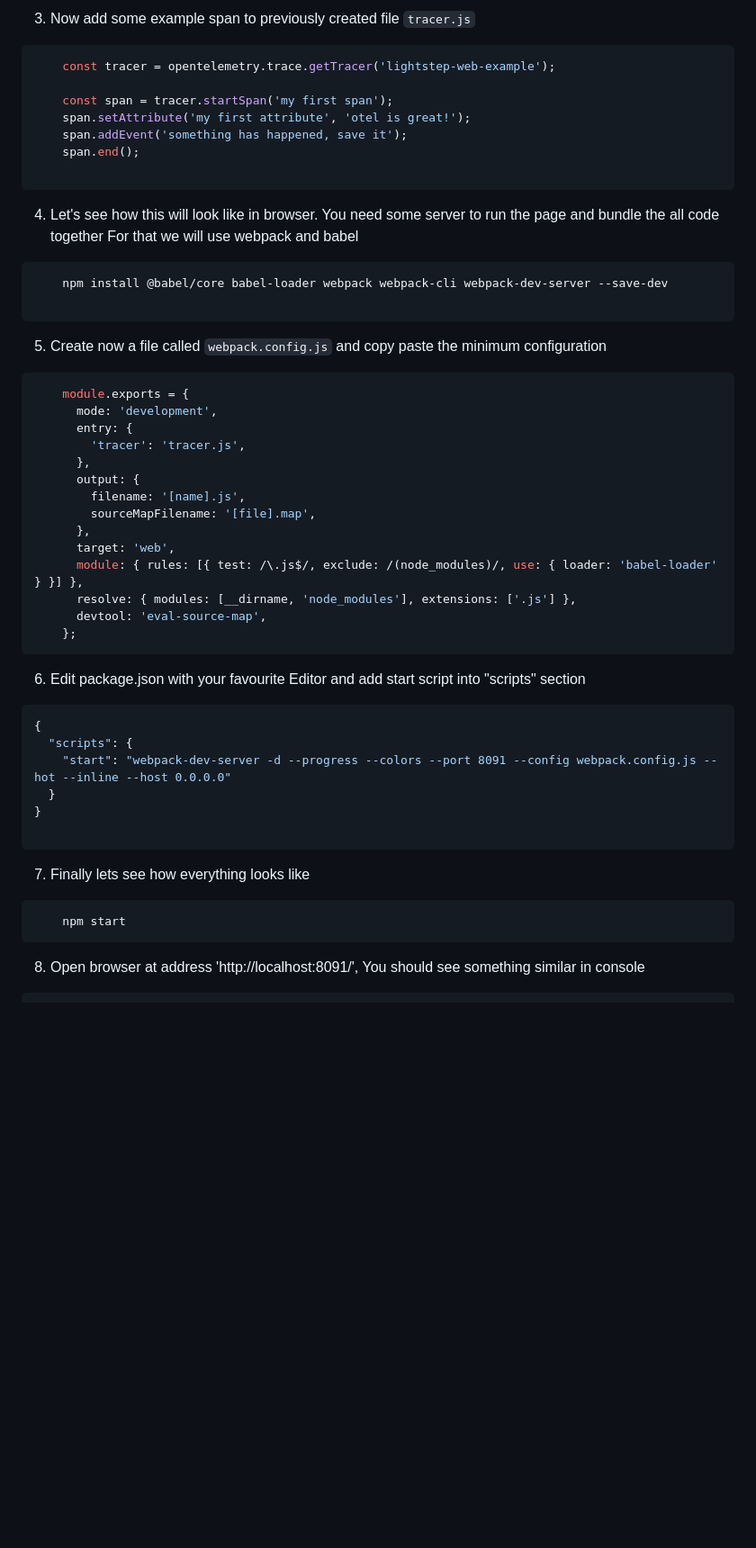
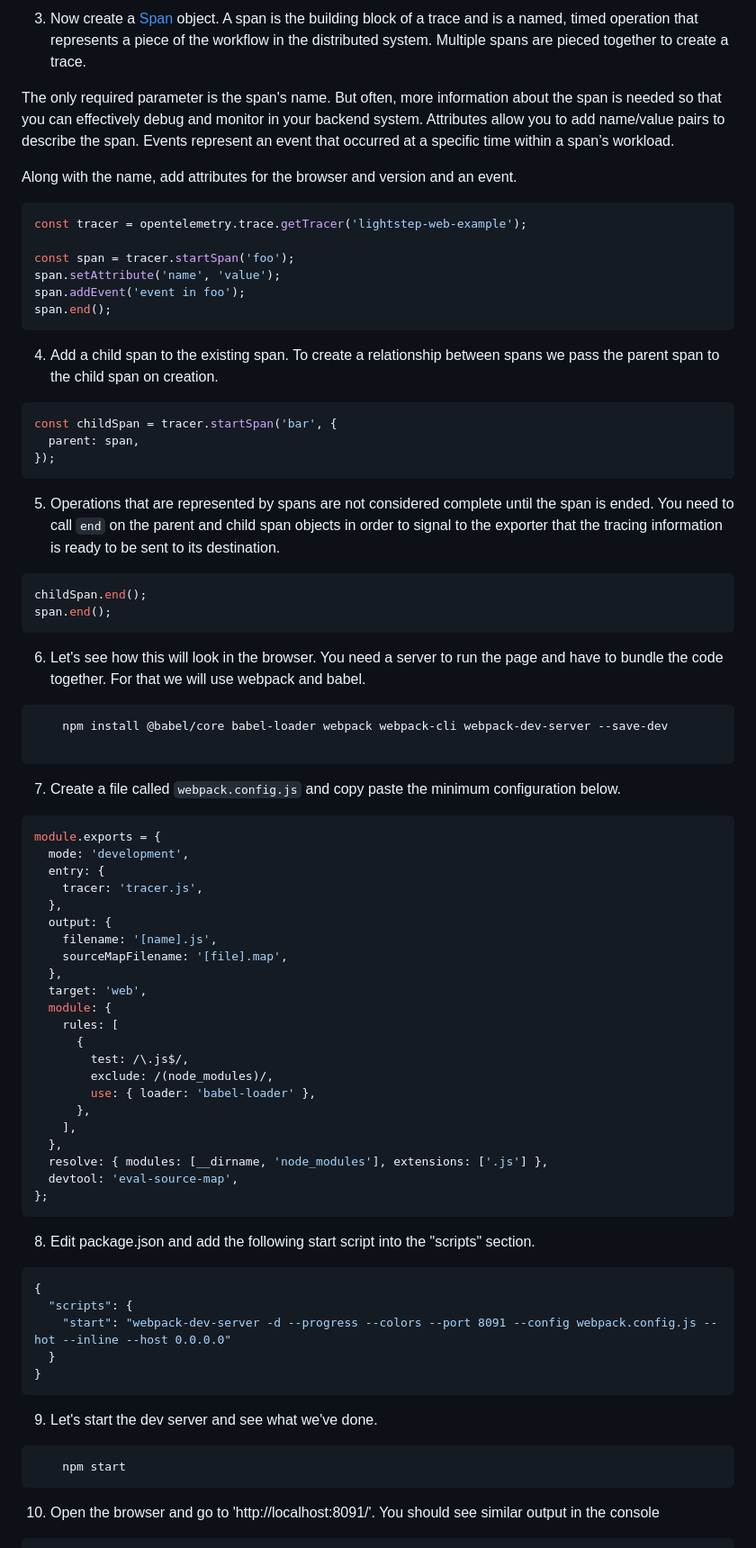
Before and after one commit to lightstep/opentelemetry-examples, a Markdown page: browser/README.md, the part around one of its changes. Shown at 90% size. GitHub-like rendering; blank space fills up the shorter version.

Commit message:
docs: edits and tweaks (#1)
* docs: edits and tweaks

* chore: update code and images for ex 1

````diff
--- a/browser/README.md
+++ b/browser/README.md
@@ -75,53 +78,85 @@ In this first example, the TraceProvider is configured using `ConsoleSpanExporte
 ```
 
-3. Now add some example span to previously created file `tracer.js`
+3. Now create a [Span](/docs/spans-in-opentelemetry) object. A span is the building block of a trace and is a named, timed operation that represents a piece of the workflow in the distributed system. Multiple spans are pieced together to create a trace.
+
+The only required parameter is the span's name. But often, more information about the span is needed so that you can effectively debug and monitor in your backend system. Attributes allow you to add name/value pairs to describe the span. Events represent an event that occurred at a specific time within a span’s workload.
+
+Along with the name, add attributes for the browser and version and an event.
 
 ```javascript
-    const tracer = opentelemetry.trace.getTracer('lightstep-web-example');
+const tracer = opentelemetry.trace.getTracer('lightstep-web-example');
 
-    const span = tracer.startSpan('my first span');
-    span.setAttribute('my first attribute', 'otel is great!');
-    span.addEvent('something has happened, save it');
-    span.end();
-
+const span = tracer.startSpan('foo');
+span.setAttribute('name', 'value');
+span.addEvent('event in foo');
+span.end();
 ```
 
-4. Let's see how this will look like in browser. You need some server to run the page and bundle the all code together
-For that we will use webpack and babel
+4. Add a child span to the existing span. To create a relationship between spans we pass the parent span to the child span on creation.
+
+```javascript
+const childSpan = tracer.startSpan('bar', {
+  parent: span,
+});
+```
+
+5. Operations that are represented by spans are not considered complete until the span is ended. You need to call `end` on the parent and child span objects in order to signal to the exporter that the tracing information is ready to be sent to its destination.
+
+```javascript
+childSpan.end();
+span.end();
+```
+
+6. Let's see how this will look in the browser. You need a server to run the page and have to bundle the code together. For that we will use webpack and babel.
+
 ```bash
     npm install @babel/core babel-loader webpack webpack-cli webpack-dev-server --save-dev
 
 ```
-5. Create now a file called `webpack.config.js` and copy paste the minimum configuration
+
+7. Create a file called `webpack.config.js` and copy paste the minimum configuration below.
 
 ```javascript
-    module.exports = {
-      mode: 'development',
-      entry: {
-        'tracer': 'tracer.js',
+module.exports = {
+  mode: 'development',
+  entry: {
+    tracer: 'tracer.js',
+  },
+  output: {
+    filename: '[name].js',
+    sourceMapFilename: '[file].map',
+  },
+  target: 'web',
+  module: {
+    rules: [
+      {
+        test: /\.js$/,
+        exclude: /(node_modules)/,
+        use: { loader: 'babel-loader' },
       },
-      output: {
-        filename: '[name].js',
-        sourceMapFilename: '[file].map',
-      },
-      target: 'web',
-      module: { rules: [{ test: /\.js$/, exclude: /(node_modules)/, use: { loader: 'babel-loader' } }] },
-      resolve: { modules: [__dirname, 'node_modules'], extensions: ['.js'] },
-      devtool: 'eval-source-map',
-    };
+    ],
+  },
+  resolve: { modules: [__dirname, 'node_modules'], extensions: ['.js'] },
+  devtool: 'eval-source-map',
+};
 ```
-6. Edit package.json with your favourite Editor and add start script into "scripts" section
+
+8. Edit package.json and add the following start script into the "scripts" section.
+
 ```json
 {
   "scripts": {
     "start": "webpack-dev-server -d --progress --colors --port 8091 --config webpack.config.js --hot --inline --host 0.0.0.0"
   }
 }
+```
 
-```
-7. Finally lets see how everything looks like
+9. Let's start the dev server and see what we've done.
+
 ```shell script
     npm start
 ```
-8. Open browser at address 'http://localhost:8091/', You should see something similar in console
+
+10. Open the browser and go to 'http://localhost:8091/'. You should see similar output in the console
+
 ```json
````
Also changed, not shown: other parts of browser/README.md (+228 -170 lines), browser/images/trace1-1.png, browser/images/trace1-2.png, 3 other files.
